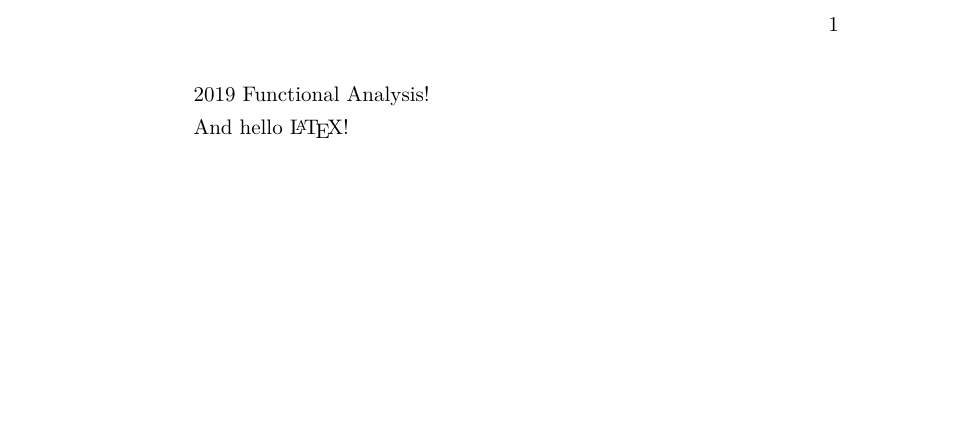
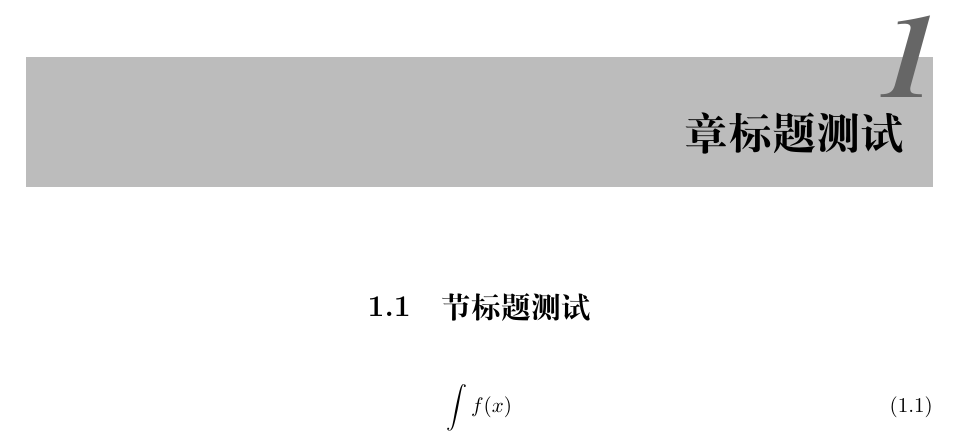
Before and after one commit to syvshc/2019Fall_FA, a LaTeX thesis (2019Fall_FA.tex): part of the page, cut at the place of the change, the shorter picture padded with empty space. Compiled offline with XeLaTeX.

Commit message:
并未做有效的更改

```diff
--- a/2019Fall_FA.tex
+++ b/2019Fall_FA.tex
@@ -1,6 +1,11 @@
-\documentclass{ctexart}
+\documentclass{ctexbook}
+\input{packages.tex}
+\input{Template.tex}
 \begin{document}
-    2019 Functional Analysis!
+    \chapter{章标题测试}
+    \section{节标题测试}
+    \begin{equation}
+        \int f(x)
+    \end{equation}
 
-    And hello \LaTeX!
 \end{document}
```
